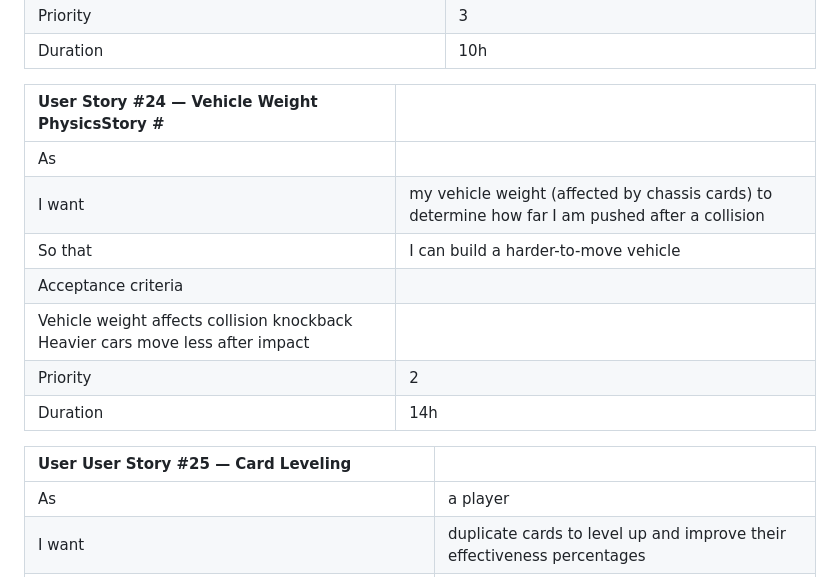
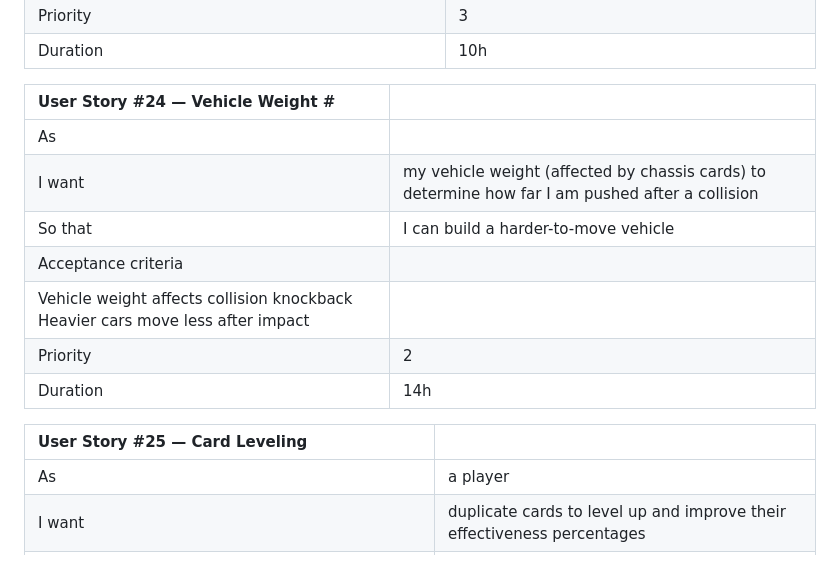
Before and after one commit to Oscarmle06/Videojuego_Software, a Markdown page: UserStories/Scrum/1. Software Requirements Specification.md, the part around the change. Rendered like a GitHub page.

Commit message:
Fix formatting issues in user stories section

```diff
--- a/UserStories/Scrum/1. Software Requirements Specification.md
+++ b/UserStories/Scrum/1. Software Requirements Specification.md
@@ -240,7 +240,7 @@ User stories:
 | Priority | 3 |
 | Duration | 10h |
 
-| User Story \#24 — Vehicle Weight PhysicsStory \# |  |
+| User Story \#24 — Vehicle Weight \# |  |
 | :---- | :---- |
 | As |  |
 | I want | my vehicle weight (affected by chassis cards) to determine how far I am pushed after a collision |
@@ -250,7 +250,7 @@ User stories:
 | Priority | 2 |
 | Duration | 14h |
 
-| User User Story \#25 — Card Leveling |  |
+| User Story \#25 — Card Leveling |  |
 | :---- | :---- |
 | As | a player |
 | I want | duplicate cards to level up and improve their effectiveness percentages |
```
